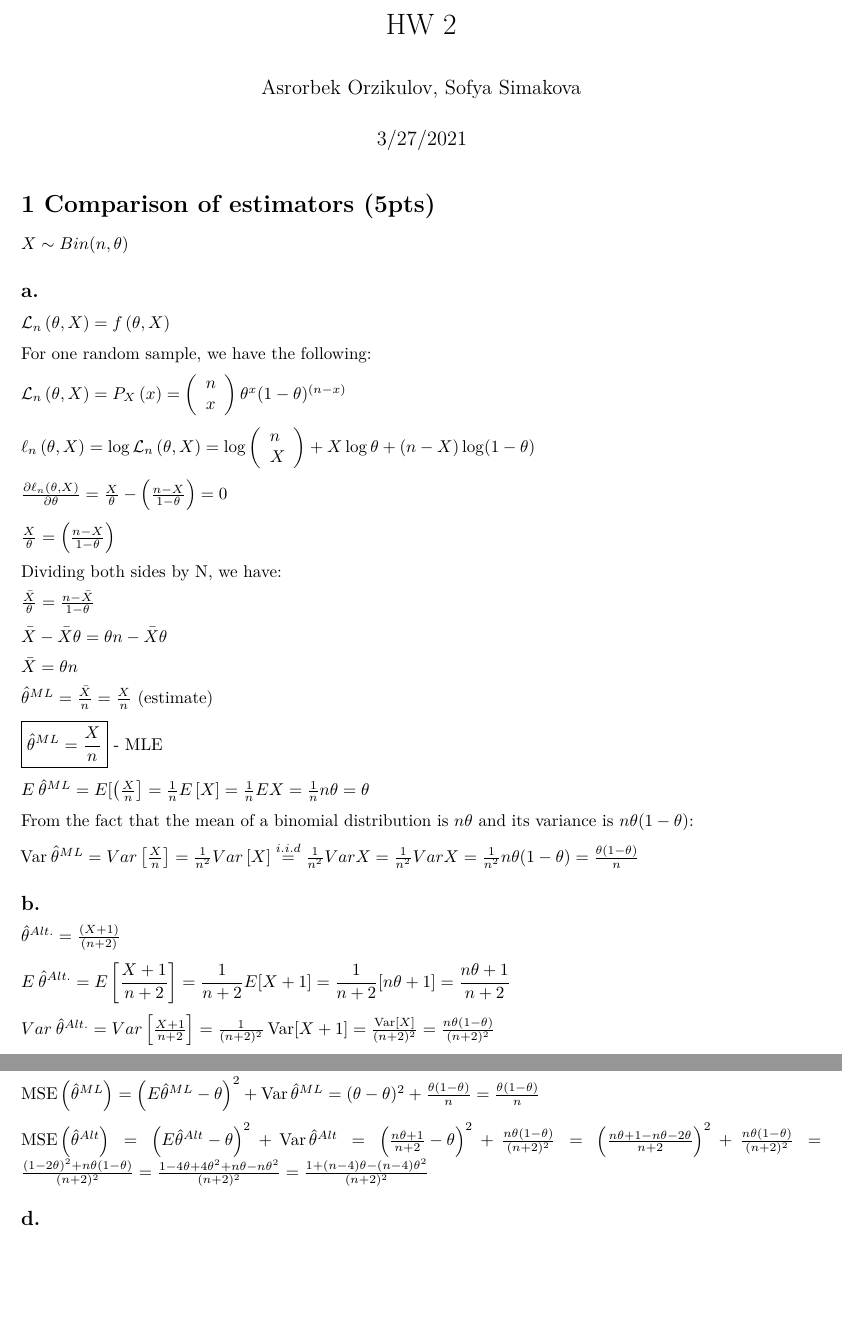
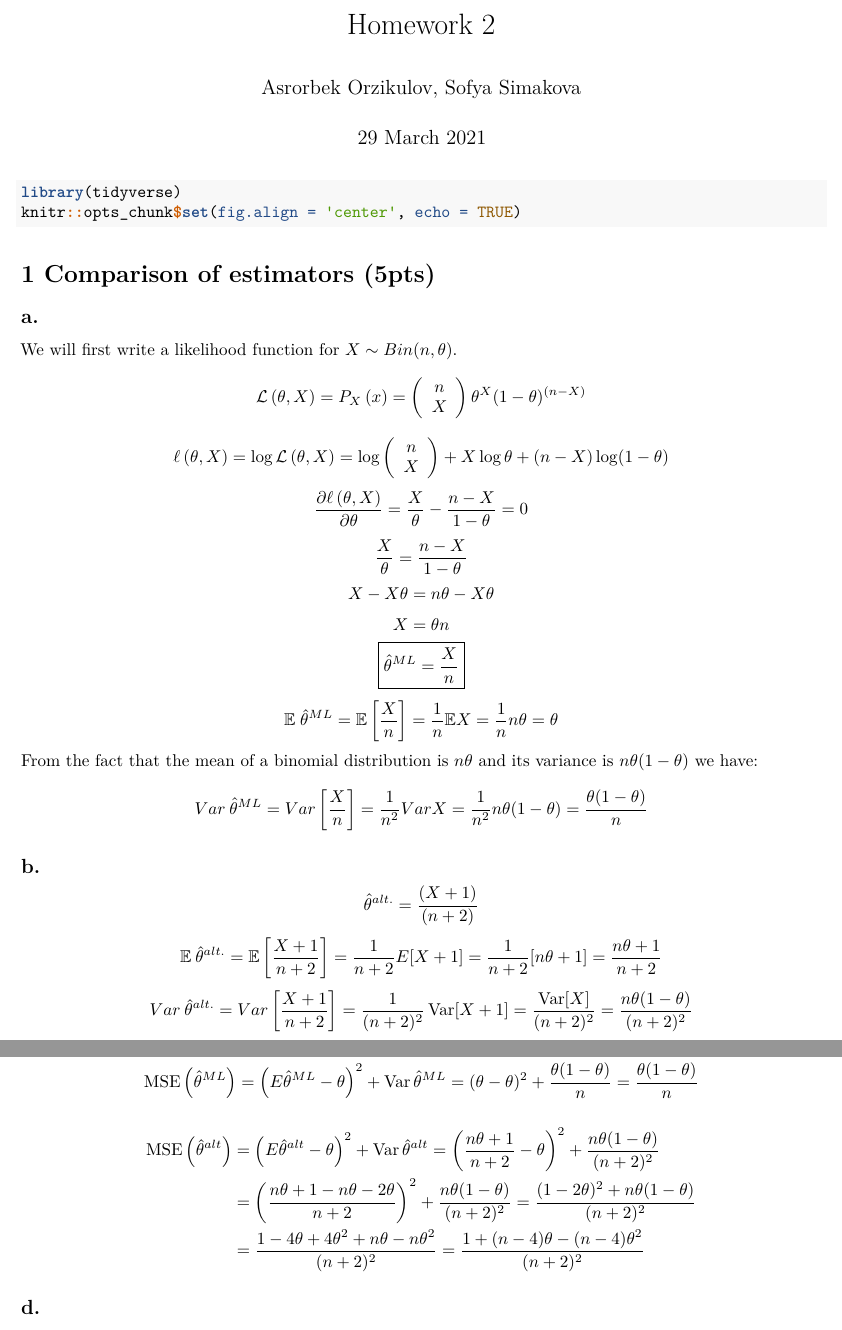
Before and after one commit to sofyasimakova/Statistical-Inference-HW-2, an R Markdown document (HW 2 R Markdown.Rmd): two parts of pages 1 and 2 of 5, joined at a grey line, cut at the place of the change, the shorter picture padded with empty space. Rendered offline with R 4.5, knitr and Pandoc, then LaTeX, with nearby package versions; code that draws random numbers runs with fixed seeds of ours; some code elsewhere in the file could not run offline.

Commit message:
Updated Q1 parts a, b, and c.

````diff
--- a/HW 2 R Markdown.Rmd
+++ b/HW 2 R Markdown.Rmd
@@ -1,54 +1,24 @@
 ---
-title: "HW 2"
+title: "Homework 2"
 author: "Asrorbek Orzikulov, Sofya Simakova"
-date: "3/27/2021"
+date: "`r format(Sys.time(), '%d %B %Y')`"
 output: pdf_document
 ---
 
-```{r setup, include=FALSE}
-knitr::opts_chunk$set(echo = TRUE)
+```{r setup, message=FALSE}
+library(tidyverse)
+knitr::opts_chunk$set(fig.align = 'center', echo = TRUE)
 ```
 
 # 1 Comparison of estimators (5pts)
 
-$X \sim {Bin}(n, \theta)$
-
 ## a.
-$\mathcal{L}_{n}\left(\theta, X\right) = f\left(\theta, X\right)$
-
-For one random sample, we have the following:
-
-$\mathcal{L}_n\left(\theta, X\right)= P_{X}\left(x\right)=\left(\begin{array}{l}
-n \\
-x
-\end{array}\right) \theta^{x}(1-\theta)^{(n-x)}$
-
-$\ell_n \left(\theta, X \right)=\log \mathcal{L}_{n}\left(\theta, X\right)=\log \left(\begin{array}{l}
-n \\
+We will first write a likelihood function for $X \sim {Bin}(n, \theta)$.
+$$\mathcal{L} \left(\theta, X\right)= P_{X}\left(x\right)=\left(\begin{array}{c}
+n\\
+X
+\end{array}\right) \theta^{X}(1-\theta)^{(n-X)}$$
+$$\ell \left(\theta, X \right)=\log \mathcal{L} \left(\theta, X\right)=\log \left(\begin{array}{c}
+n\\
 X
 \end{array}\right)
-+ X \log \theta+\left(n-X\right) \log (1-\theta)$
-
-$\frac{\partial \ell_n \left(\theta, X\right)}{\partial \theta}=\frac{X}{\theta}-\left(\frac{n-X}{1-\theta}\right)=0$
-
-$\frac{X}{\theta}=\left(\frac{ n-X}{1-\theta}\right)$
-
-Dividing both sides by N, we have:
-
-$\frac{\bar{X}}{\theta}=\frac{n-\bar{X}}{1-\theta}$
-
-$\bar{X}-\bar{X} \theta=\theta n-\bar{X} \theta$
-
-$\bar{X}=\theta n$
-
-$\hat{\theta}^{ML}=\frac{\bar{X}}{n}=\frac{X}{n}$ (estimate)
-
-$\boxed{\hat{\theta}^{ML}=\frac{X}{n}}$ - MLE
-
-$E\:\hat{\theta}^{ML}=E[\left(\frac{X}{n}\right]=\frac{1}{n} E\left[X\right]=\frac{1}{n} EX
-=\frac{1}{n} n \theta=\theta$
-
-From the fact that the mean of a binomial distribution is $n\theta$ and its variance is $n\theta(1-\theta)$:
-
-Var$\:\hat{\theta}^{ML}= Var\left[\frac{X}{n}\right]=\frac{1}{n^2}Var\left[{X}\right]\stackrel{i.i.d}{=}
-\frac{1}{n^2} Var X =\frac{1}{n^2} Var X =\frac{1}{n^2} n\theta(1-\theta)=\frac{\theta(1-\theta)}{n}$
@@ -55,17 +28,22 @@ Var$\:\hat{\theta}^{ML}= Var\left[\frac{X}{n}\right]=\frac{1}{n^2}Var\left[{X}\r
+$${X}-{X} \theta= n \theta -{X} \theta$$
+$${X}=\theta n$$
+$$\boxed{\hat{\theta}^{ML}=\frac{X}{n}}$$
+$$\mathbb E \; \hat{\theta}^{ML}= \mathbb E \left[\frac{X}{n}\right] =\frac{1}{n} \mathbb EX =\frac{1}{n} n \theta = \theta$$
+From the fact that the mean of a binomial distribution is $n\theta$ and its variance is $n\theta(1-\theta)$ we have:
+$$Var\:\hat{\theta}^{ML}= Var\left[\frac{X}{n}\right]=\frac{1}{n^2} Var X =\frac{1}{n^2} n\theta(1-\theta)=\frac{\theta(1-\theta)}{n}$$
 
 ## b.
-$\hat{\theta}^{Alt.}=\frac{(X+1)}{(n+2)}$
-
-$\begin{aligned}
-& E \:\hat{\theta}^{Alt.}=E\left[\frac{X+1}{n+2}\right]=\frac{1}{n+2} E[X+1]=\frac{1}{n+2}[n \theta+1]=\frac{n \theta+1}{n+2}
-\end{aligned}$
-
-$Var\:\hat{\theta}^{Alt.}=Var\left[\frac{X+1}{n+2}\right]=\frac{1}{(n+2)^{2}} \operatorname{Var}[X+1]=\frac{\operatorname{Var}[X]}{(n+2)^{2}}=\frac{n \theta(1-\theta)}{(n+2)^{2}}$
+$$\hat{\theta}^{alt.}=\frac{(X+1)}{(n+2)}$$
+$$\mathbb E \:\hat{\theta}^{alt.} = \mathbb E\left[\frac{X+1}{n+2}\right] = \frac{1}{n+2} E[X+1]=\frac{1}{n+2}[n \theta+1]=\frac{n \theta+1}{n+2}$$
+$$Var\:\hat{\theta}^{alt.}=Var\left[\frac{X+1}{n+2}\right]=\frac{1}{(n+2)^{2}} \operatorname{Var}[X+1]=\frac{\operatorname{Var}[X]}{(n+2)^{2}}=\frac{n \theta(1-\theta)}{(n+2)^{2}}$$
 
 ## c.
-$\operatorname{MSE}\left(\hat{\theta}^{ML}\right)=\left(E\hat{\theta}^{ML}-\theta\right)^{2}+\operatorname{Var} \hat{\theta}^{ML}=(\theta-\theta)^{2}+\frac{\theta(1-\theta)}{n}=\frac{ \theta(1-\theta)}{n}$
-
-$\operatorname{MSE}\left(\hat{\theta}^{Alt}\right)=\left(E \hat{\theta}^{Alt}-\theta\right)^{2}+\operatorname{Var} \hat{\theta}^{Alt}=\left(\frac{n \theta+1}{n+2}-\theta\right)^{2}+\frac{n \theta(1-\theta)}{(n+2)^{2}}=\left(\frac{n\theta+1-n \theta-2 \theta}{n+2}\right)^{2} +\frac{n \theta(1-\theta)}{(n+2)^{2}}=\frac{(1-2 \theta)^{2}+n \theta(1-\theta)}{(n+2)^{2}}=\frac{1-4 \theta+4 \theta^{2}+n \theta-n \theta^{2}}{(n+2)^{2}}= \frac{1+(n-4) \theta-(n-4) \theta^{2}}{(n+2)^{2}}$
+$$\operatorname{MSE}\left(\hat{\theta}^{ML}\right)=\left(E\hat{\theta}^{ML}-\theta\right)^{2}+\operatorname{Var} \hat{\theta}^{ML}=(\theta-\theta)^{2}+\frac{\theta(1-\theta)}{n}=\frac{ \theta(1-\theta)}{n}$$
+\begin{align*}
+\operatorname{MSE} \left( \hat{\theta}^{alt} \right) &= \left(E \hat{\theta}^{alt} - \theta\right)^{2}+\operatorname{Var} \hat{\theta}^{alt} = \left(\frac{n \theta+1} {n+2} -\theta\right)^{2} + \frac{n \theta(1-\theta)} {(n+2)^{2}}\\
+&= \left(\frac{n\theta+1-n \theta - 2 \theta}{n+2}\right)^{2} +\frac{n \theta(1-\theta)}{(n+2)^{2}} = \frac{(1-2 \theta)^{2} + n \theta(1-\theta)}{(n+2)^{2}}\\
+&= \frac{1-4 \theta+4 \theta^{2}+n \theta-n \theta^{2}}{(n+2)^{2}} = \frac{1+(n-4) \theta-(n-4) \theta^{2}}{(n+2)^{2}}
+\end{align*}
 
 ## d.
 Simulate a sample from a binomial distribution for some fixed $\theta$ and n.
````
Also changed, not shown: HW 2 R Markdown.Rmd (5 more changed lines).
